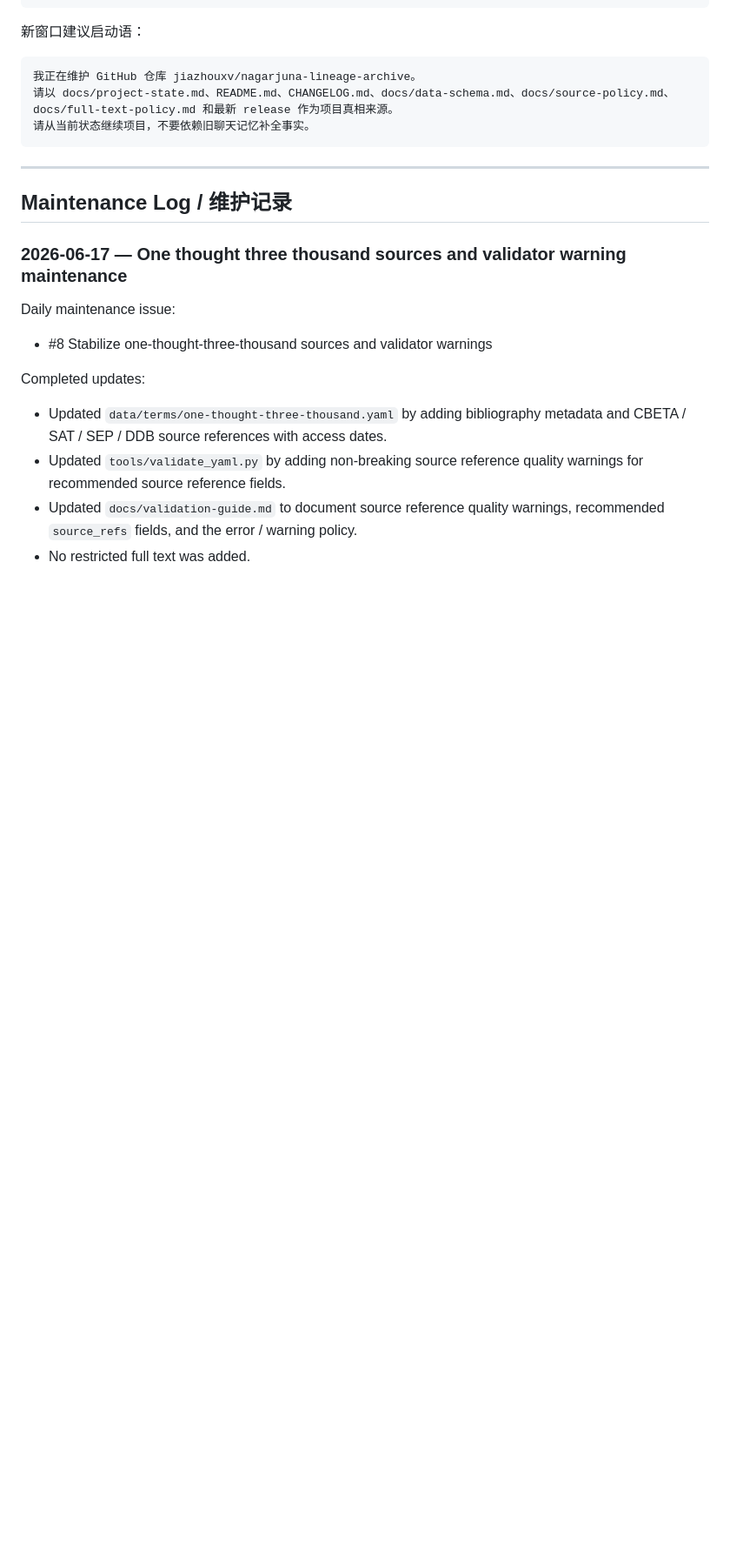
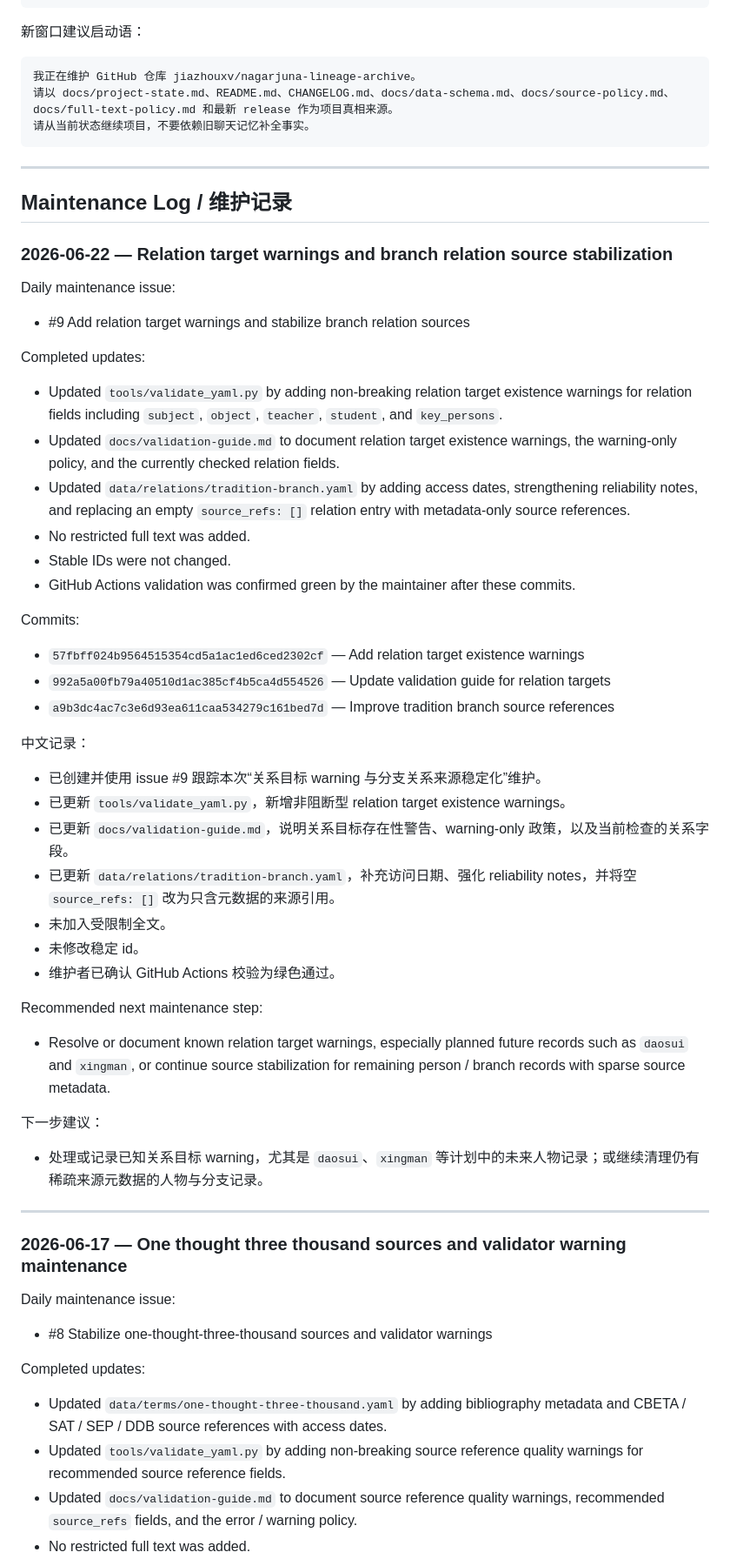
Before and after one commit to jiazhouxv/nagarjuna-lineage-archive, a Markdown page: docs/project-state.md, the part around one of its changes. Shown at 87% size. Drawn GitHub-style; blank space fills up the shorter version.

Commit message:
Update project state after relation warning maintenance

```diff
--- a/docs/project-state.md
+++ b/docs/project-state.md
@@ -386,6 +388,47 @@ Continue the project from the current state. Do not assume missing facts from ol
 ---
 
 ## Maintenance Log / 维护记录
+
+### 2026-06-22 — Relation target warnings and branch relation source stabilization
+
+Daily maintenance issue:
+
+- #9 Add relation target warnings and stabilize branch relation sources
+
+Completed updates:
+
+- Updated `tools/validate_yaml.py` by adding non-breaking relation target existence warnings for relation fields including `subject`, `object`, `teacher`, `student`, and `key_persons`.
+- Updated `docs/validation-guide.md` to document relation target existence warnings, the warning-only policy, and the currently checked relation fields.
+- Updated `data/relations/tradition-branch.yaml` by adding access dates, strengthening reliability notes, and replacing an empty `source_refs: []` relation entry with metadata-only source references.
+- No restricted full text was added.
+- Stable IDs were not changed.
+- GitHub Actions validation was confirmed green by the maintainer after these commits.
+
+Commits:
+
+- `57fbff024b9564515354cd5a1ac1ed6ced2302cf` — Add relation target existence warnings
+- `992a5a00fb79a40510d1ac385cf4b5ca4d554526` — Update validation guide for relation targets
+- `a9b3dc4ac7c3e6d93ea611caa534279c161bed7d` — Improve tradition branch source references
+
+中文记录：
+
+- 已创建并使用 issue #9 跟踪本次“关系目标 warning 与分支关系来源稳定化”维护。
+- 已更新 `tools/validate_yaml.py`，新增非阻断型 relation target existence warnings。
+- 已更新 `docs/validation-guide.md`，说明关系目标存在性警告、warning-only 政策，以及当前检查的关系字段。
+- 已更新 `data/relations/tradition-branch.yaml`，补充访问日期、强化 reliability notes，并将空 `source_refs: []` 改为只含元数据的来源引用。
+- 未加入受限制全文。
+- 未修改稳定 id。
+- 维护者已确认 GitHub Actions 校验为绿色通过。
+
+Recommended next maintenance step:
+
+- Resolve or document known relation target warnings, especially planned future records such as `daosui` and `xingman`, or continue source stabilization for remaining person / branch records with sparse source metadata.
+
+下一步建议：
+
+- 处理或记录已知关系目标 warning，尤其是 `daosui`、`xingman` 等计划中的未来人物记录；或继续清理仍有稀疏来源元数据的人物与分支记录。
+
+---
 
 ### 2026-06-17 — One thought three thousand sources and validator warning maintenance
 
```
Also changed, not shown: other parts of docs/project-state.md (+6 -4 lines).
